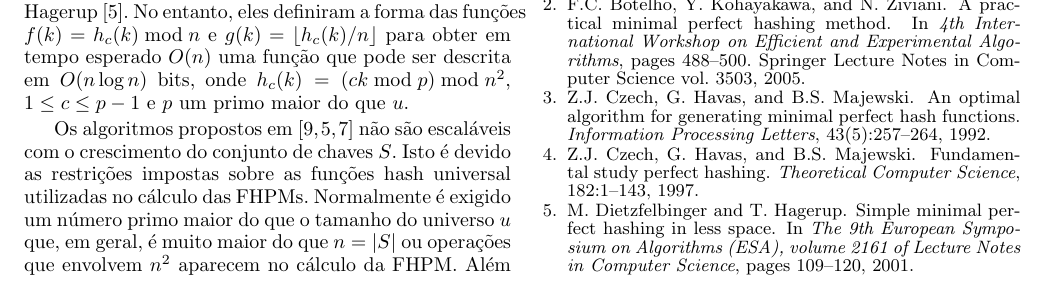
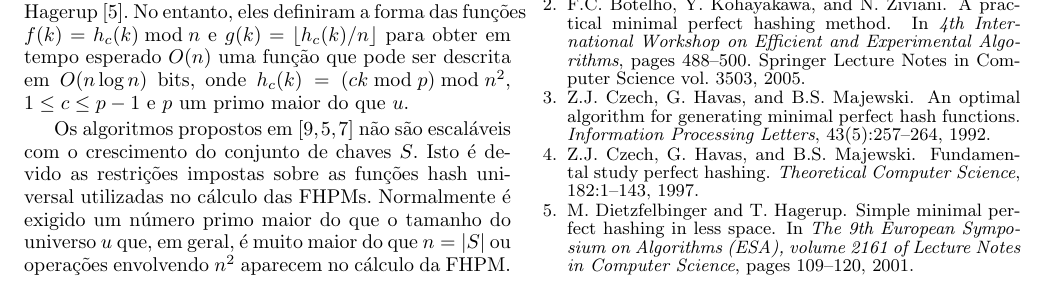
Before and after one commit to bonitao/cmph, a LaTeX paper (vldb/pt/vldb.tex, which reads vldb/pt/relatedwork.tex): part of page 2 of 3, cut so that both start at the same text. Compiled offline with pdfLaTeX.

Commit message:
*** empty log message ***

```diff
--- a/vldb/pt/relatedwork.tex
+++ b/vldb/pt/relatedwork.tex
@@ -58,7 +58,7 @@ Os algoritmos propostos em~\cite{p99,dh01,gss01} n\~ao s\~ao escal\'aveis com o
 conjunto de chaves $S$. Isto \'e devido as restri\c{c}\~oes impostas sobre as fun\c{c}\~oes
 hash universal utilizadas no c\'alculo das FHPMs. Normalmente \'e exigido um
 n\'umero primo maior do que o tamanho do universo $u$ que, em geral, \'e muito maior
-do que $n=|S|$ ou opera\c{c}\~oes que envolvem $n^2$ aparecem no c\'alculo da FHPM.
+do que $n=|S|$ ou opera\c{c}\~oes envolvendo $n^2$ aparecem no c\'alculo da FHPM.
 Al\'em disso, todas as fun\c{c}\~oes est\~ao distantes a um fator de $\log n$ da complexidade
 \'otima para descrever FHPMs.
 
```
